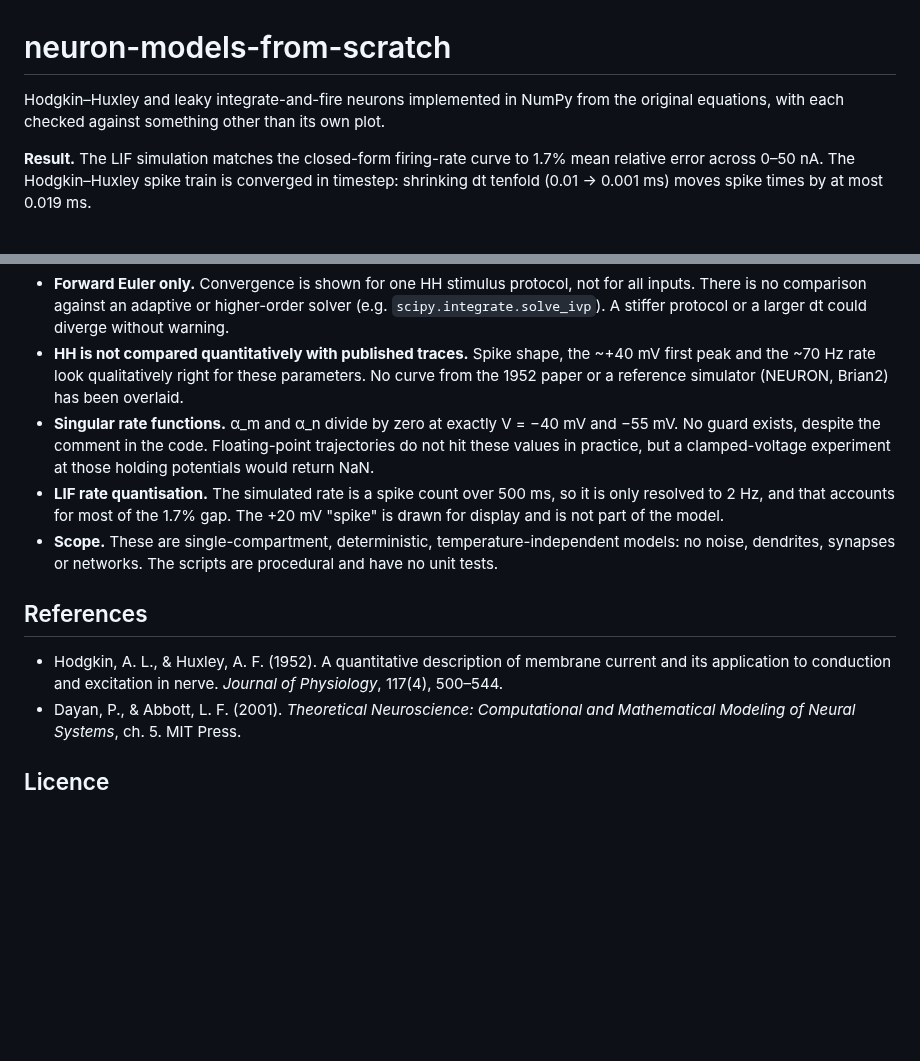
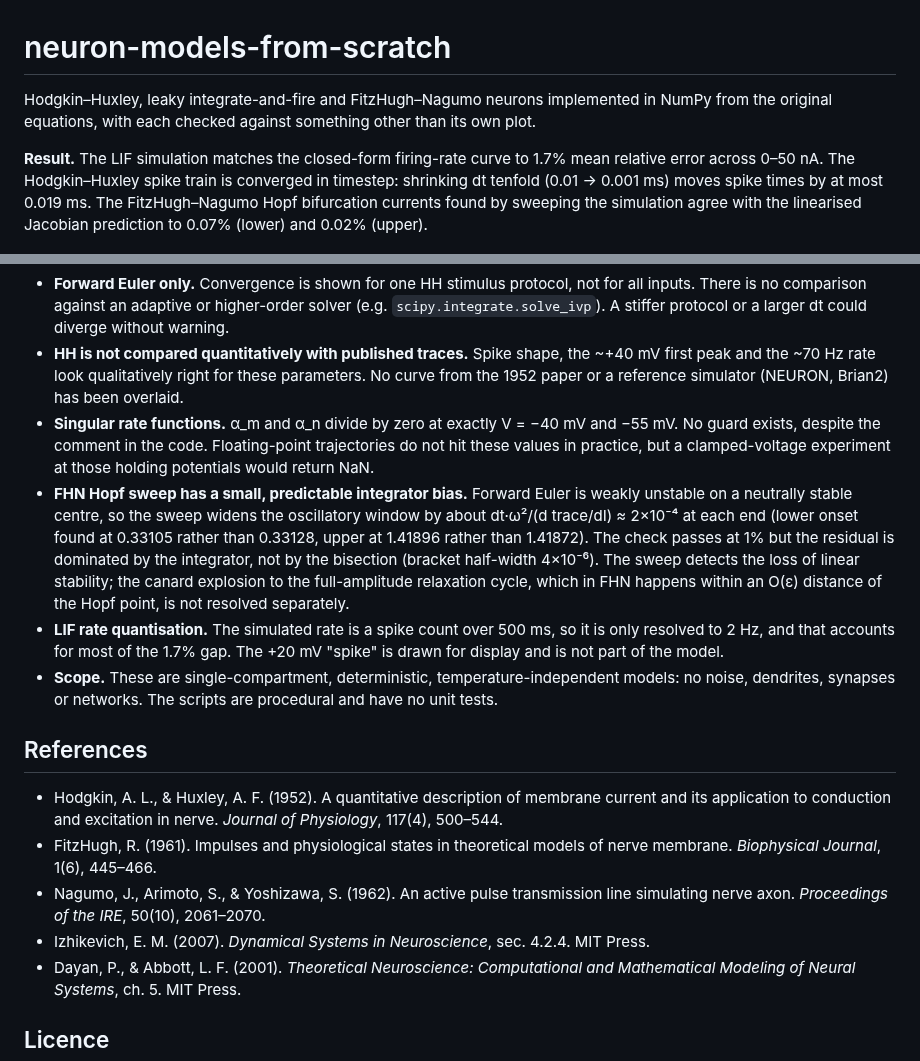
Before and after one commit to suhasreddybv/neuron-models-from-scratch, a Markdown page: README.md, 2 parts joined by grey strips. Drawn GitHub-style; blank space fills up the shorter version.

```diff
--- a/README.md
+++ b/README.md
@@ -1,8 +1,8 @@
 # neuron-models-from-scratch
 
-Hodgkin–Huxley and leaky integrate-and-fire neurons implemented in NumPy from the original equations, with each checked against something other than its own plot.
+Hodgkin–Huxley, leaky integrate-and-fire and FitzHugh–Nagumo neurons implemented in NumPy from the original equations, with each checked against something other than its own plot.
 
-**Result.** The LIF simulation matches the closed-form firing-rate curve to 1.7% mean relative error across 0–50 nA. The Hodgkin–Huxley spike train is converged in timestep: shrinking dt tenfold (0.01 → 0.001 ms) moves spike times by at most 0.019 ms.
+**Result.** The LIF simulation matches the closed-form firing-rate curve to 1.7% mean relative error across 0–50 nA. The Hodgkin–Huxley spike train is converged in timestep: shrinking dt tenfold (0.01 → 0.001 ms) moves spike times by at most 0.019 ms. The FitzHugh–Nagumo Hopf bifurcation currents found by sweeping the simulation agree with the linearised Jacobian prediction to 0.07% (lower) and 0.02% (upper).
 
 ![Hodgkin–Huxley response to a 10 µA/cm² step: membrane potential, gating variables, conductances, injected current](figures/hh_simulation.png)
 
@@ -42,12 +51,16 @@ Tested with Python 3.9–3.10, NumPy 1.26, Matplotlib 3.9 and SciPy 1.15 (SciPy
 - **Forward Euler only.** Convergence is shown for one HH stimulus protocol, not for all inputs. There is no comparison against an adaptive or higher-order solver (e.g. `scipy.integrate.solve_ivp`). A stiffer protocol or a larger dt could diverge without warning.
 - **HH is not compared quantitatively with published traces.** Spike shape, the ~+40 mV first peak and the ~70 Hz rate look qualitatively right for these parameters. No curve from the 1952 paper or a reference simulator (NEURON, Brian2) has been overlaid.
 - **Singular rate functions.** α_m and α_n divide by zero at exactly V = −40 mV and −55 mV. No guard exists, despite the comment in the code. Floating-point trajectories do not hit these values in practice, but a clamped-voltage experiment at those holding potentials would return NaN.
+- **FHN Hopf sweep has a small, predictable integrator bias.** Forward Euler is weakly unstable on a neutrally stable centre, so the sweep widens the oscillatory window by about dt·ω²/(d trace/dI) ≈ 2×10⁻⁴ at each end (lower onset found at 0.33105 rather than 0.33128, upper at 1.41896 rather than 1.41872). The check passes at 1% but the residual is dominated by the integrator, not by the bisection (bracket half-width 4×10⁻⁶). The sweep detects the loss of linear stability; the canard explosion to the full-amplitude relaxation cycle, which in FHN happens within an O(ε) distance of the Hopf point, is not resolved separately.
 - **LIF rate quantisation.** The simulated rate is a spike count over 500 ms, so it is only resolved to 2 Hz, and that accounts for most of the 1.7% gap. The +20 mV "spike" is drawn for display and is not part of the model.
 - **Scope.** These are single-compartment, deterministic, temperature-independent models: no noise, dendrites, synapses or networks. The scripts are procedural and have no unit tests.
 
 ## References
 
 - Hodgkin, A. L., & Huxley, A. F. (1952). A quantitative description of membrane current and its application to conduction and excitation in nerve. *Journal of Physiology*, 117(4), 500–544.
+- FitzHugh, R. (1961). Impulses and physiological states in theoretical models of nerve membrane. *Biophysical Journal*, 1(6), 445–466.
+- Nagumo, J., Arimoto, S., & Yoshizawa, S. (1962). An active pulse transmission line simulating nerve axon. *Proceedings of the IRE*, 50(10), 2061–2070.
+- Izhikevich, E. M. (2007). *Dynamical Systems in Neuroscience*, sec. 4.2.4. MIT Press.
 - Dayan, P., & Abbott, L. F. (2001). *Theoretical Neuroscience: Computational and Mathematical Modeling of Neural Systems*, ch. 5. MIT Press.
 
 ## Licence
```
Also changed, not shown: other parts of README.md (+9 -0 lines), ROADMAP.md (+1 -1 lines), figures/fitzhugh_nagumo.png (added), 1 other file.
